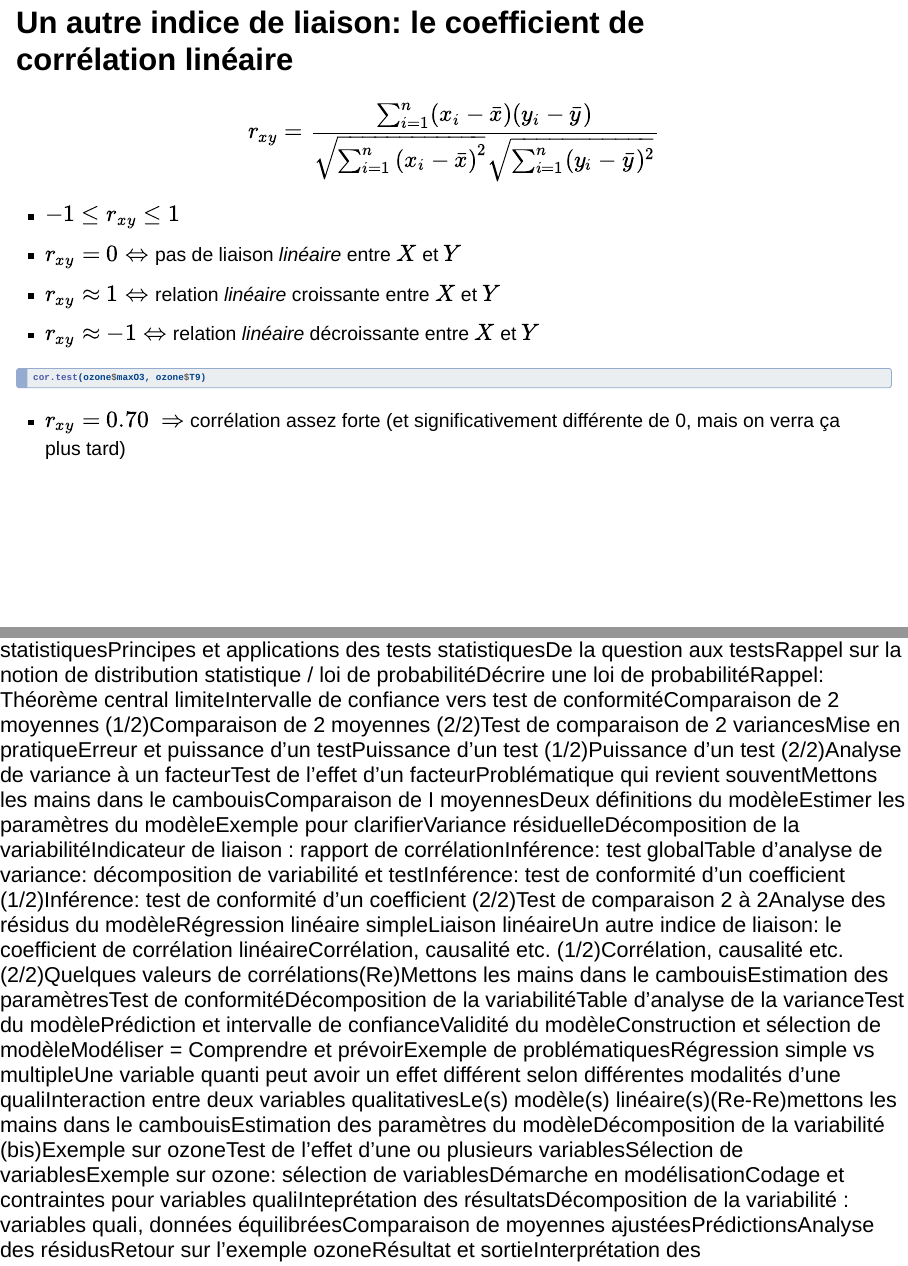
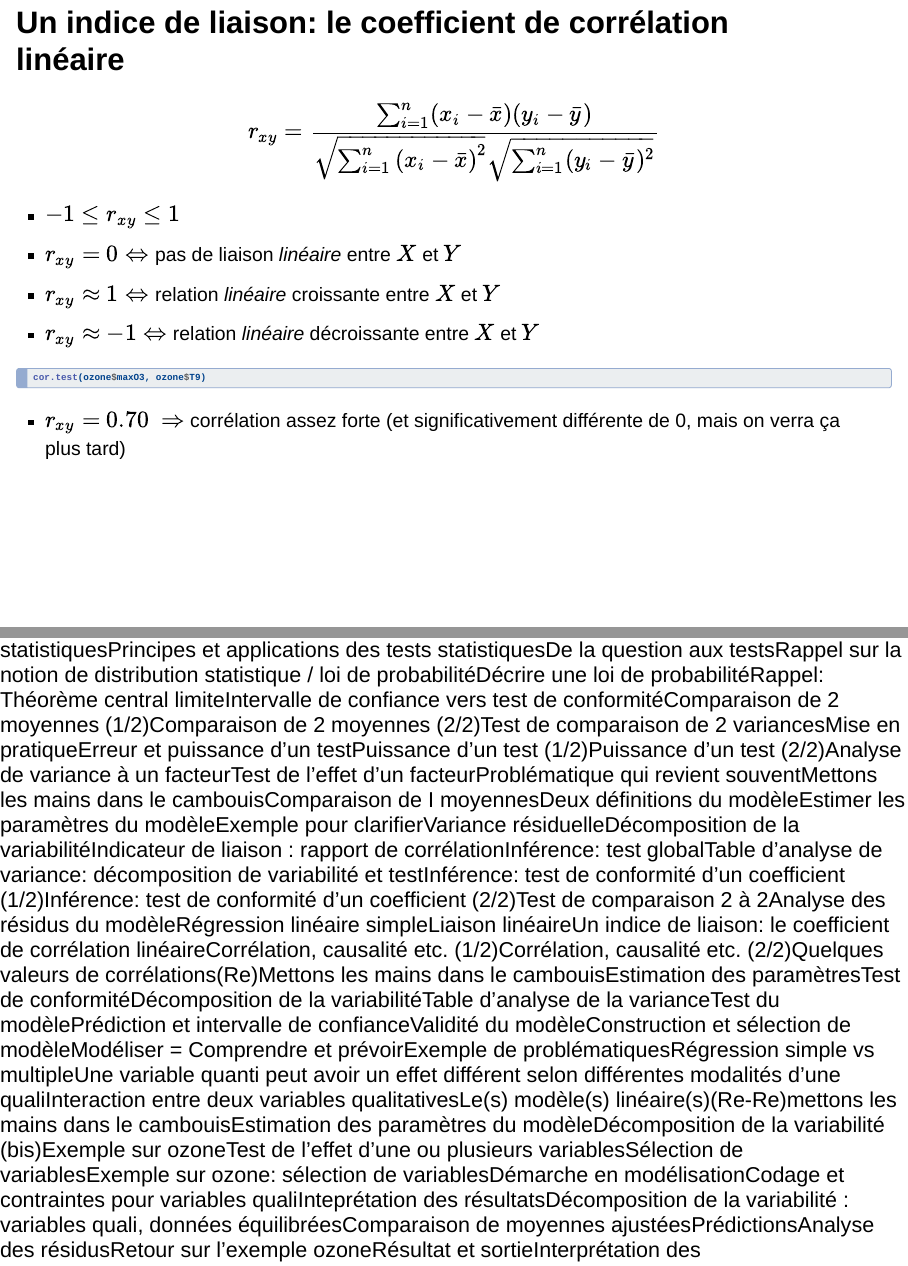
Before and after one commit to RemiMahmoud/demarche_stat_lesson, a Quarto document (lesson_demarche_stat.qmd): pages 93 and 155 of 156, joined at a grey line. Rendered offline with R 4.5, knitr and Pandoc in place of Quarto, with nearby package versions; the code chunks are not run, so their results and figures are left out; drawn as Slidy slides in place of the format the file asks for.

Commit message:
modify slide title

```diff
--- a/lesson_demarche_stat.qmd
+++ b/lesson_demarche_stat.qmd
@@ -2193,7 +2193,7 @@ ozone %>%
 
 -   Prédire Y à partir de x
 
-## Un autre indice de liaison: le coefficient de corrélation linéaire
+## Un indice de liaison: le coefficient de corrélation linéaire
 
 $$r_{xy}=\frac{\sum_{i=1}^n(x_i-\bar x)(y_i-\bar y)}{\sqrt{\sum_{i=1}^n\left(x_i-\bar x\right)^2}\sqrt{\sum_{i=1}^n(y_i-\bar y)^2}}$$
 
```
Also changed, not shown: 2 other files.
